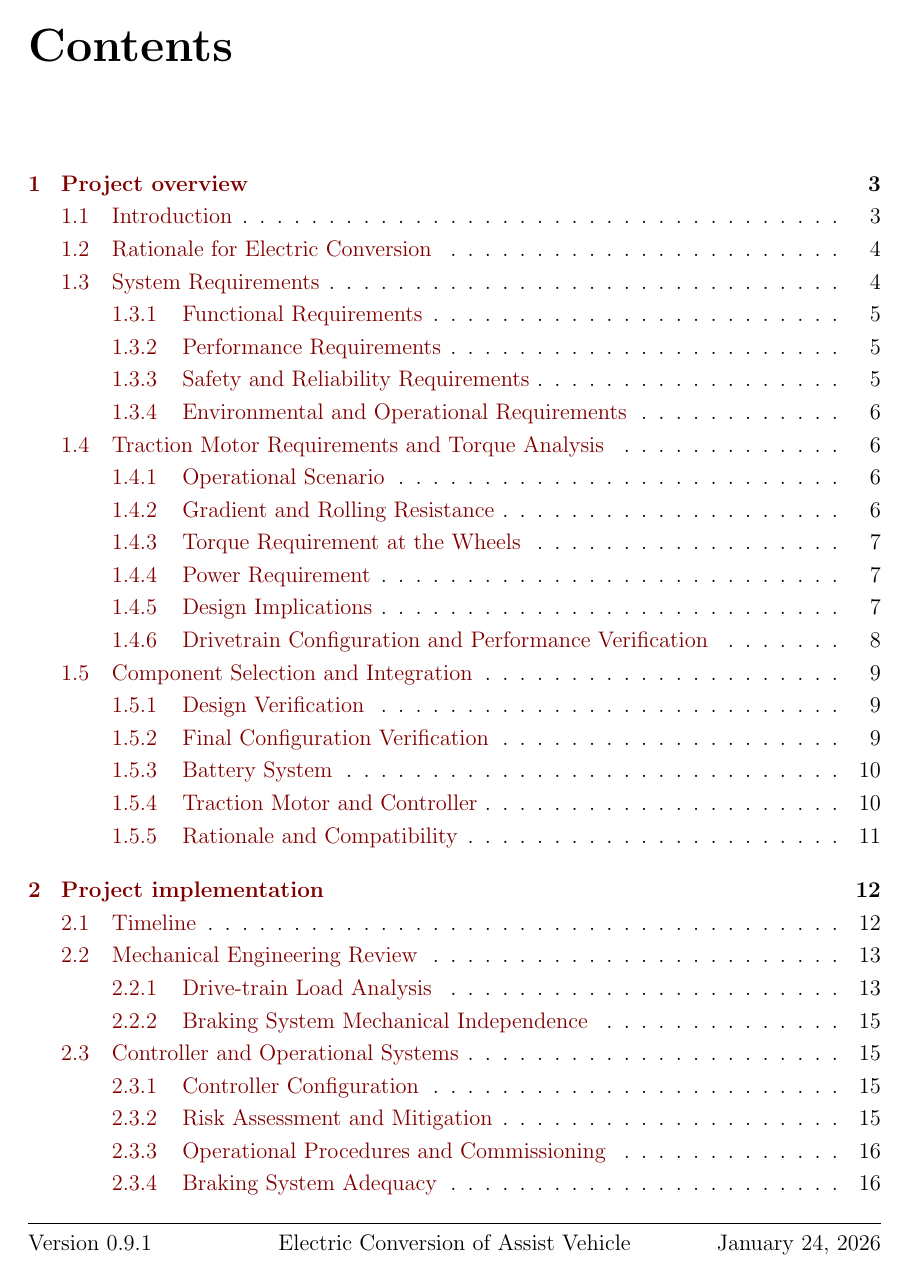
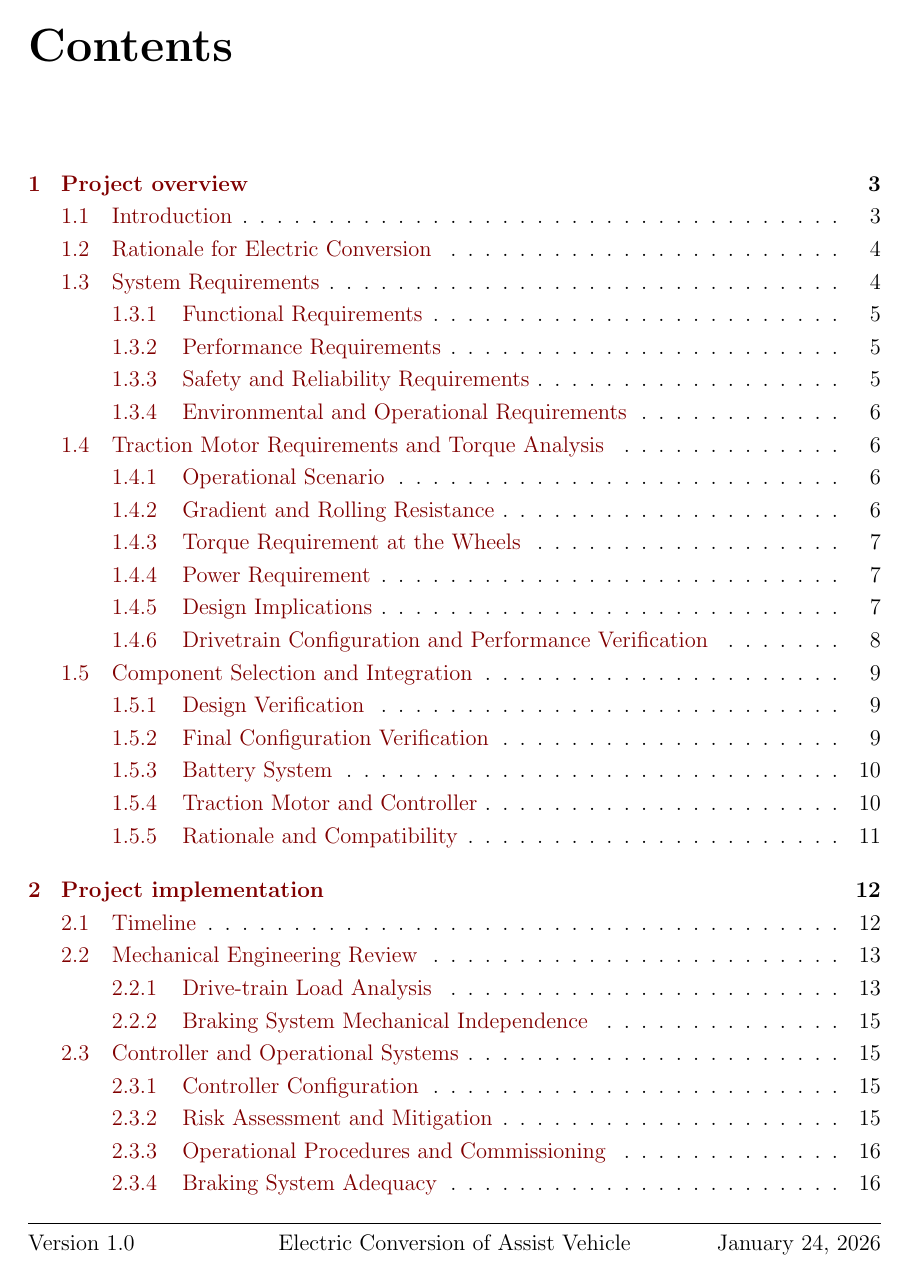
Before and after one commit to puffnfresh/lner-docs, a LaTeX document (Thermal.tex): page 2 of 68. Compiled offline with pdfLaTeX.

Commit message:
Version 1.0

```diff
--- a/Thermal.tex
+++ b/Thermal.tex
@@ -32,7 +32,7 @@
 \pgfplotsset{compat=1.18}
 
 % Document version control
-\newcommand{\docversion}{0.9.1}
+\newcommand{\docversion}{1.0}
 
 % Configure page headers and footers
 \pagestyle{fancy}
```
